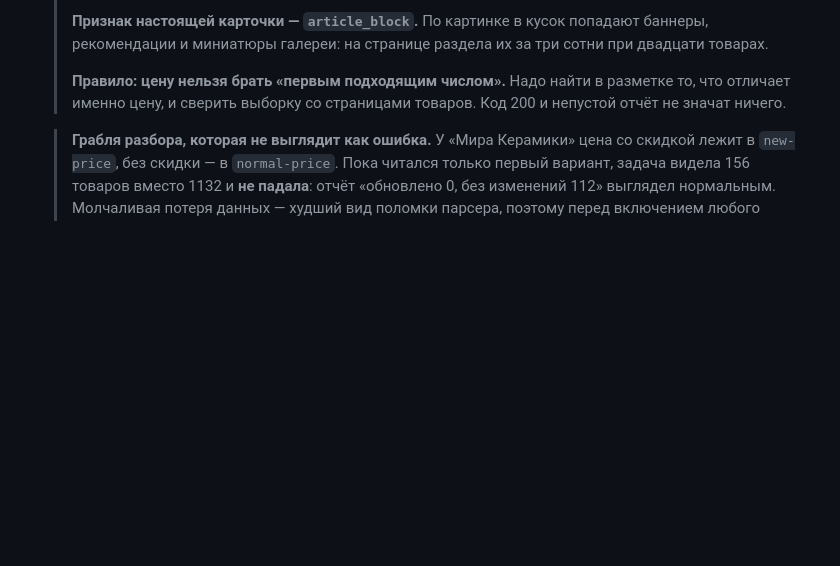
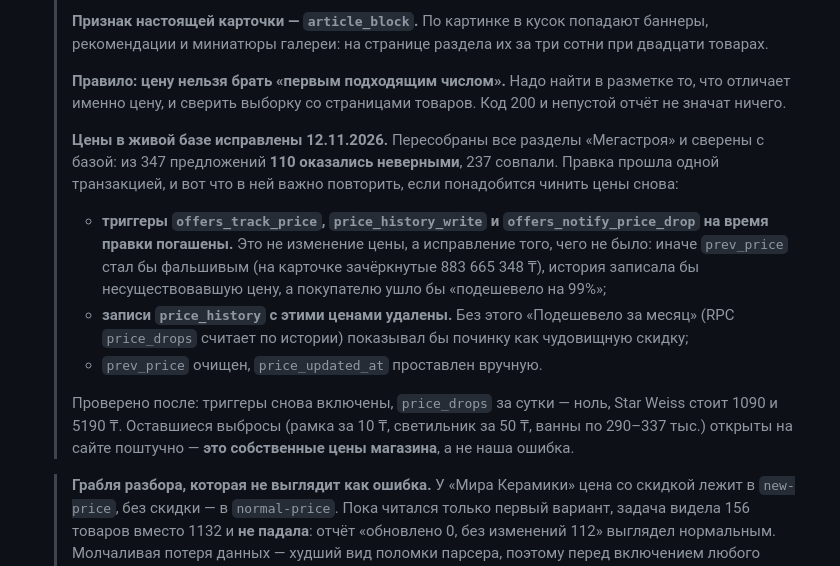
Before and after one commit to abelkz/-komplekt-app2, a Markdown page: CLAUDE.md, the part around the change. Rendered like a GitHub page; blank space fills up the shorter version.

Commit message:
Мегастрой: исправлены 110 цен в живой базе
Пересобраны все разделы исправленным разбором и сверены с базой: из 347
предложений 110 оказались неверными (артикул или зачёркнутая старая
цена), 237 совпали.

Правка прошла одной транзакцией с погашенными триггерами: это не
изменение цены, а исправление того, чего не было. Иначе prev_price стал
бы фальшивым (зачёркнутые 883 665 348 ₸ на карточке), история записала
бы несуществовавшую цену, а покупателю ушло бы «подешевело на 99%».
Записи price_history с этими ценами удалены — без этого «Подешевело за
месяц» показывал бы починку как чудовищную скидку.

Проверено после: триггеры снова включены, price_drops за сутки ноль,
Star Weiss стоит 1090 и 5190 ₸. Оставшиеся выбросы открыты на сайте
поштучно — это собственные цены магазина, а не наша ошибка.

Co-Authored-By: Claude Opus 5 <noreply@anthropic.com>
Claude-Session: https://claude.ai/code/session_01VHmC1BrVSbGS2BZtAVzbY4

```diff
--- a/CLAUDE.md
+++ b/CLAUDE.md
@@ -749,6 +749,28 @@ iOS — через Codemagic в TestFlight.
   > **Правило: цену нельзя брать «первым подходящим числом».** Надо
   > найти в разметке то, что отличает именно цену, и сверить выборку
   > со страницами товаров. Код 200 и непустой отчёт не значат ничего.
+  >
+  > **Цены в живой базе исправлены 12.11.2026.** Пересобраны все
+  > разделы «Мегастроя» и сверены с базой: из 347 предложений **110
+  > оказались неверными**, 237 совпали. Правка прошла одной
+  > транзакцией, и вот что в ней важно повторить, если понадобится
+  > чинить цены снова:
+  >
+  > - **триггеры `offers_track_price`, `price_history_write` и
+  >   `offers_notify_price_drop` на время правки погашены.** Это не
+  >   изменение цены, а исправление того, чего не было: иначе
+  >   `prev_price` стал бы фальшивым (на карточке зачёркнутые
+  >   883 665 348 ₸), история записала бы несуществовавшую цену, а
+  >   покупателю ушло бы «подешевело на 99%»;
+  > - **записи `price_history` с этими ценами удалены.** Без этого
+  >   «Подешевело за месяц» (RPC `price_drops` считает по истории)
+  >   показывал бы починку как чудовищную скидку;
+  > - `prev_price` очищен, `price_updated_at` проставлен вручную.
+  >
+  > Проверено после: триггеры снова включены, `price_drops` за сутки —
+  > ноль, Star Weiss стоит 1090 и 5190 ₸. Оставшиеся выбросы (рамка за
+  > 10 ₸, светильник за 50 ₸, ванны по 290–337 тыс.) открыты на сайте
+  > поштучно — **это собственные цены магазина**, а не наша ошибка.
 
   > **Грабля разбора, которая не выглядит как ошибка.** У «Мира
   > Керамики» цена со скидкой лежит в `new-price`, без скидки — в
```
